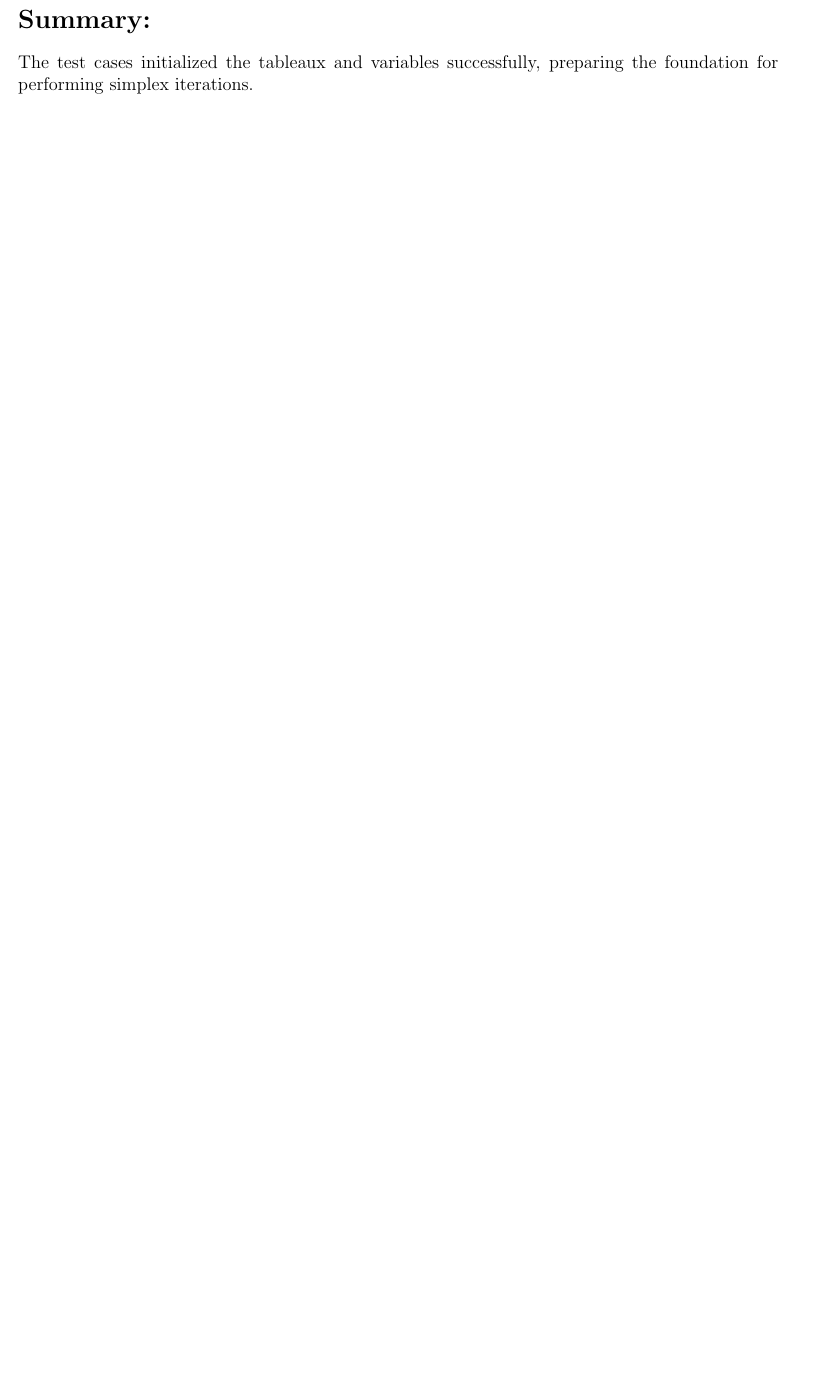
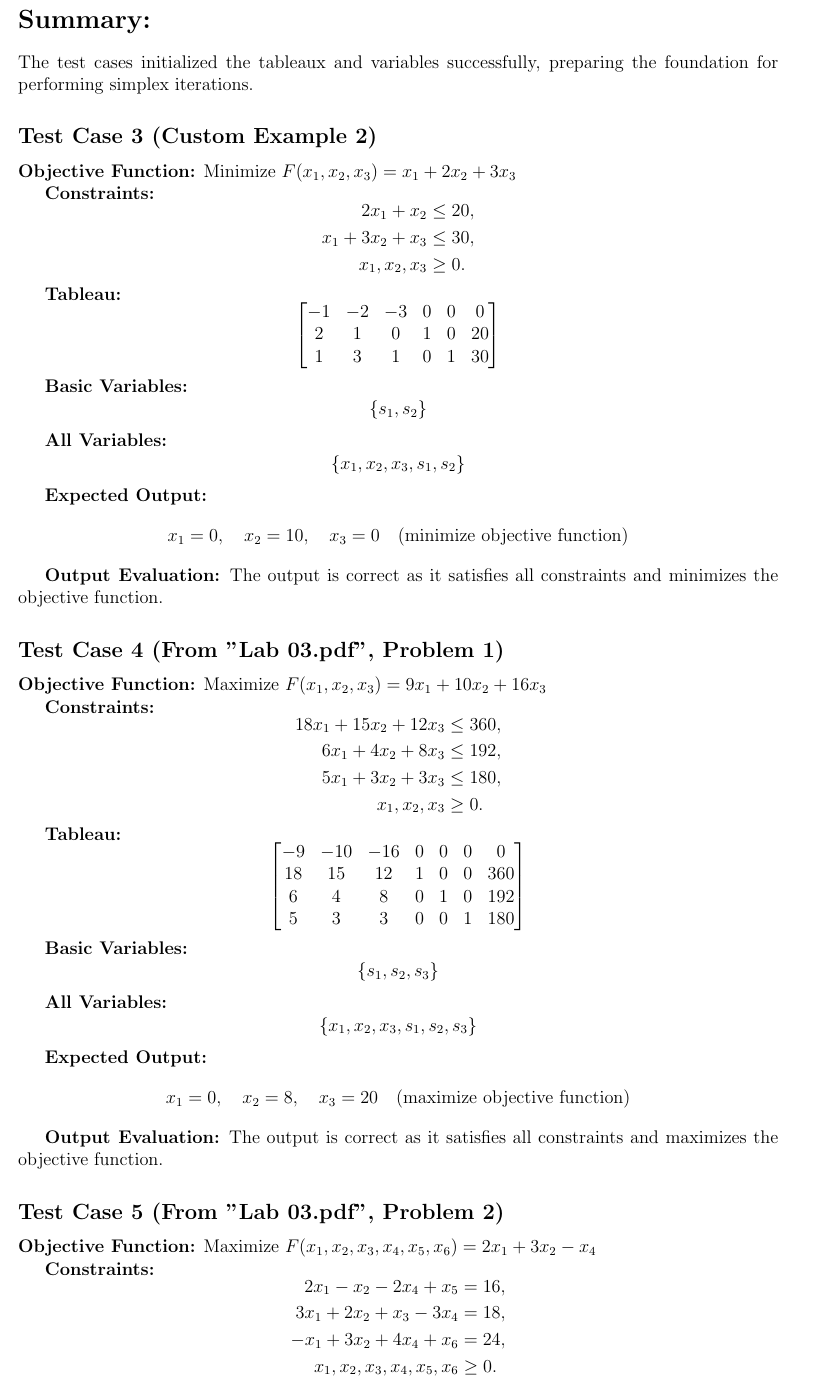
Before and after one commit to GodDamnMan/Optimization_prog_1, a LaTeX problem sheet (main.tex): part of page 3 of 6 before the commit and part of page 3 of 7 after it, cut so that both start at the same text, the shorter picture padded with empty space. Compiled offline with pdfLaTeX.

Commit message:
Update main.tex

```diff
--- a/main.tex
+++ b/main.tex
@@ -11,7 +11,7 @@
 \usepackage{hyperref}
 \usepackage{tcolorbox}
 \newcommand{\course}{Introduction to Optimization}
-\newcommand{\term}{Fall 2023}
+\newcommand{\term}{Fall 2024}
 \newcommand{\examnum}{Report of Programming Task 1}
 
 \usepackage{listings}
@@ -219,3 +218,96 @@ x_1 = 0, \quad x_2 = 10, \quad x_3 = 0 \quad \text{(minimize objective function)
 
 \section*{Summary:}
 The test cases initialized the tableaux and variables successfully, preparing the foundation for performing simplex iterations.
+
+\subsection*{Test Case 3 (Custom Example 2)}
+
+\textbf{Objective Function:} Minimize \( F(x_1, x_2, x_3) = x_1 + 2x_2 + 3x_3 \)
+
+\textbf{Constraints:}
+\[
+\begin{aligned}
+2x_1 + x_2 &\leq 20, \\
+x_1 + 3x_2 + x_3 &\leq 30, \\
+x_1, x_2, x_3 &\geq 0.
+\end{aligned}
+\]
+
+\textbf{Tableau:}
+\[
+\begin{bmatrix}
+-1 & -2 & -3 & 0 & 0 & 0 \\
+2 & 1 & 0 & 1 & 0 & 20 \\
+1 & 3 & 1 & 0 & 1 & 30
+\end{bmatrix}
+\]
+
+\textbf{Basic Variables:}
+\[
+\{ s_1, s_2 \}
+\]
+
+\textbf{All Variables:}
+\[
+\{ x_1, x_2, x_3, s_1, s_2 \}
+\]
+
+\textbf{Expected Output:}
+\[
+x_1 = 0, \quad x_2 = 10, \quad x_3 = 0 \quad \text{(minimize objective function)}
+\]
+
+\textbf{Output Evaluation:} The output is correct as it satisfies all constraints and minimizes the objective function.
+
+\subsection*{Test Case 4 (From "Lab 03.pdf", Problem 1)}
+
+\textbf{Objective Function:} Maximize \( F(x_1, x_2, x_3) = 9x_1 + 10x_2 + 16x_3 \)
+
+\textbf{Constraints:}
+\[
+\begin{aligned}
+18x_1 + 15x_2 + 12x_3 &\leq 360, \\
+6x_1 + 4x_2 + 8x_3 &\leq 192, \\
+5x_1 + 3x_2 + 3x_3 &\leq 180, \\
+x_1, x_2, x_3 &\geq 0.
+\end{aligned}
+\]
+
+\textbf{Tableau:}
+\[
+\begin{bmatrix}
+-9 & -10 & -16 & 0 & 0 & 0 & 0 \\
+18 & 15 & 12 & 1 & 0 & 0 & 360 \\
+6 & 4 & 8 & 0 & 1 & 0 & 192 \\
+5 & 3 & 3 & 0 & 0 & 1 & 180
+\end{bmatrix}
+\]
+
+\textbf{Basic Variables:}
+\[
+\{ s_1, s_2, s_3 \}
+\]
+
+\textbf{All Variables:}
+\[
+\{ x_1, x_2, x_3, s_1, s_2, s_3 \}
+\]
+
+\textbf{Expected Output:}
+\[
+x_1 = 0, \quad x_2 = 8, \quad x_3 = 20 \quad \text{(maximize objective function)}
+\]
+
+\textbf{Output Evaluation:} The output is correct as it satisfies all constraints and maximizes the objective function.
+
+\subsection*{Test Case 5 (From "Lab 03.pdf", Problem 2)}
+
+\textbf{Objective Function:} Maximize \( F(x_1, x_2, x_3, x_4, x_5, x_6) = 2x_1 + 3x_2 - x_4 \)
+
+\textbf{Constraints:}
+\[
+\begin{aligned}
+2x_1 - x_2 - 2x_4 + x_5 &= 16, \\
+3x_1 + 2x_2 + x_3 - 3x_4 &= 18, \\
+-x_1 + 3x_2 + 4x_4 + x_6 &= 24, \\
+x_1, x_2, x_3, x_4, x_5, x_6 &\geq 0.
+\end{aligned}
```
Also changed, not shown: main.tex (69 more changed lines).
